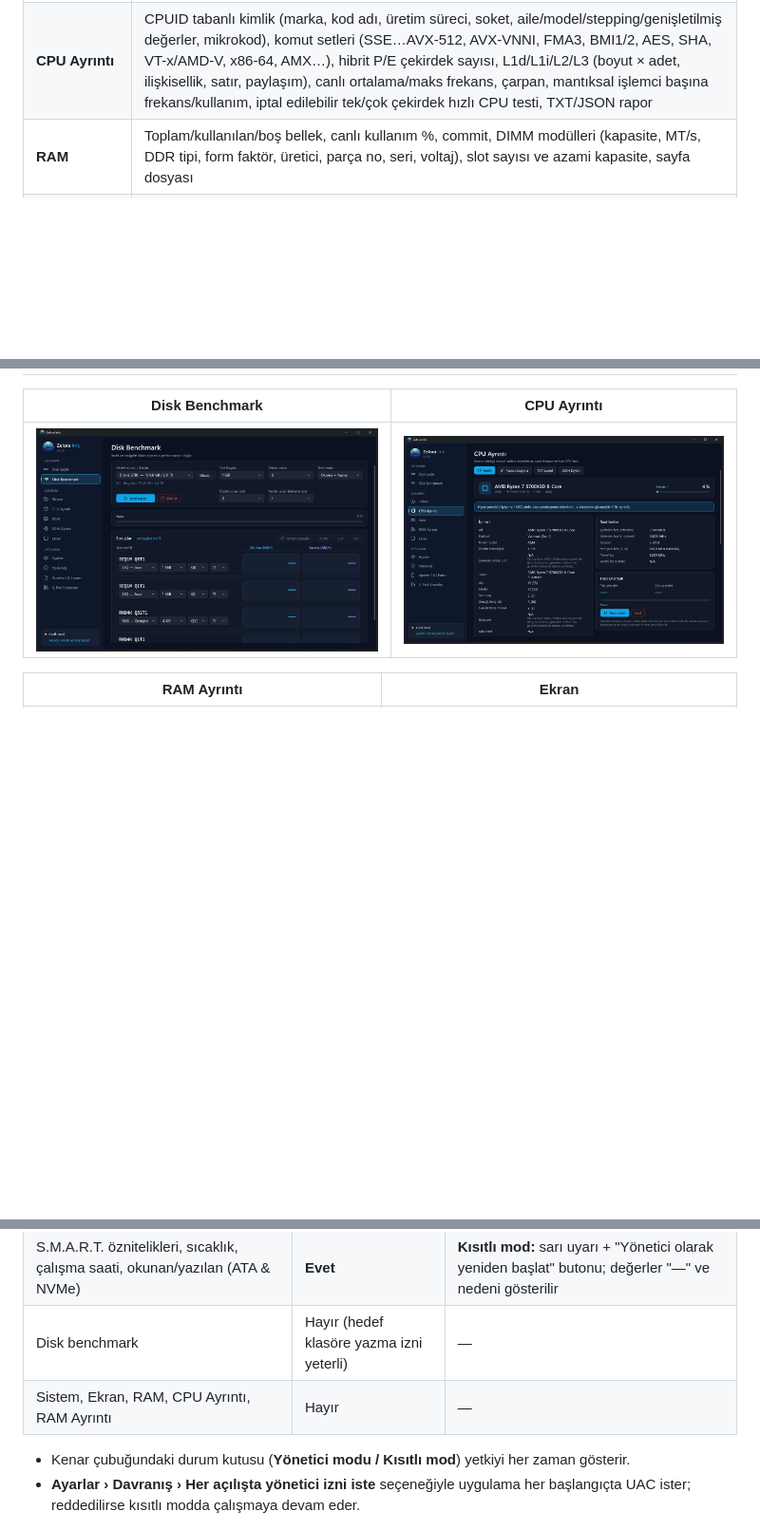
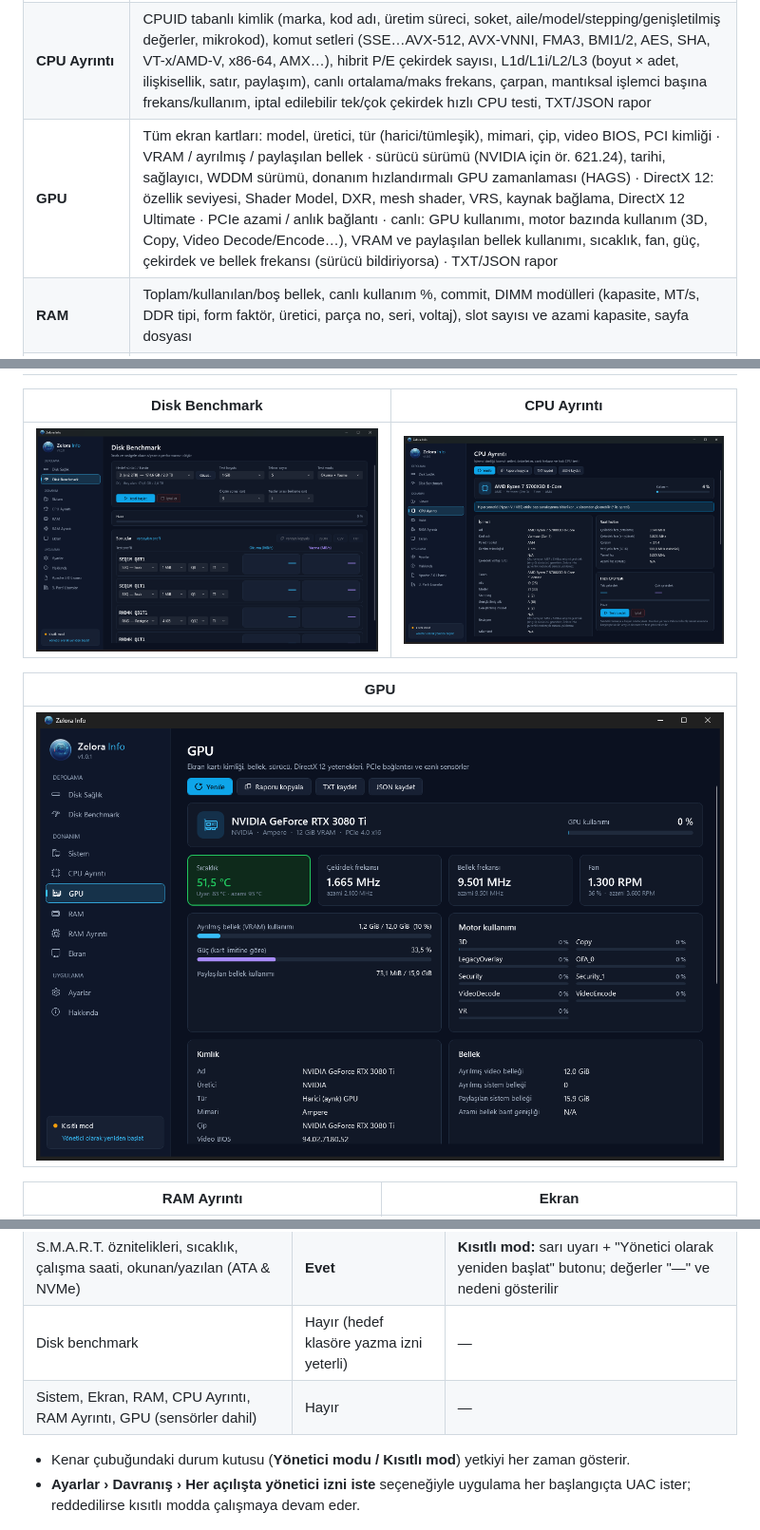
Before and after one commit to ozgunsero/ZeloraInfo, a Markdown page: README.md, 3 parts joined by grey strips. Shown at 95% size. Drawn GitHub-style; pictures changed too: docs/images/screenshots/gpu.png (added); blank space fills up the shorter version.

```diff
--- a/README.md
+++ b/README.md
@@ -40,6 +40,7 @@
 | **Disk Benchmark** | Sürücü/klasör seçimi, `SEQ` / `RND` testleri, blok boyutu (4 KiB – 8 MiB), kuyruk derinliği (Q1–Q128), iş parçacığı (T1–T16), test boyutu (16 MiB – 64 GiB), tekrar, ölçüm süresi, canlı ilerleme ve iptal, MB/s + IOPS + ortalama gecikme, panoya kopyalama ve JSON / CSV / TXT dışa aktarma, sistem diski uyarısı, geçici dosyaların her durumda temizlenmesi |
 | **Sistem** | İşletim sistemi (ad, özellik güncellemesi, sürüm, yapı, mimari), bilgisayar/kullanıcı adı, çalışma süresi, son yeniden başlatma, UEFI/BIOS ve Güvenli Önyükleme, CPU (model, çekirdek/iş parçacığı, temel/anlık hız, canlı kullanım, önbellek), anakart & BIOS, ekran kartları (sürücü, tam 64-bit VRAM) |
 | **CPU Ayrıntı** | CPUID tabanlı kimlik (marka, kod adı, üretim süreci, soket, aile/model/stepping/genişletilmiş değerler, mikrokod), komut setleri (SSE…AVX-512, AVX-VNNI, FMA3, BMI1/2, AES, SHA, VT-x/AMD-V, x86-64, AMX…), hibrit P/E çekirdek sayısı, L1d/L1i/L2/L3 (boyut × adet, ilişkisellik, satır, paylaşım), canlı ortalama/maks frekans, çarpan, mantıksal işlemci başına frekans/kullanım, iptal edilebilir tek/çok çekirdek hızlı CPU testi, TXT/JSON rapor |
+| **GPU** | Tüm ekran kartları: model, üretici, tür (harici/tümleşik), mimari, çip, video BIOS, PCI kimliği · VRAM / ayrılmış / paylaşılan bellek · sürücü sürümü (NVIDIA için ör. 621.24), tarihi, sağlayıcı, WDDM sürümü, donanım hızlandırmalı GPU zamanlaması (HAGS) · DirectX 12: özellik seviyesi, Shader Model, DXR, mesh shader, VRS, kaynak bağlama, DirectX 12 Ultimate · PCIe azami / anlık bağlantı · canlı: GPU kullanımı, motor bazında kullanım (3D, Copy, Video Decode/Encode…), VRAM ve paylaşılan bellek kullanımı, sıcaklık, fan, güç, çekirdek ve bellek frekansı (sürücü bildiriyorsa) · TXT/JSON rapor |
 | **RAM** | Toplam/kullanılan/boş bellek, canlı kullanım %, commit, DIMM modülleri (kapasite, MT/s, DDR tipi, form faktör, üretici, parça no, seri, voltaj), slot sayısı ve azami kapasite, sayfa dosyası |
 | **RAM Ayrıntı** | Ham SMBIOS (tip 16/17) ile boş slotlar dahil tüm slotlar, bellek tipi, kanal modu (Single/Dual/Quad… — slot etiketlerinden çıkarım), DRAM frekansı ve etkin MT/s, ECC, rank, veri/toplam genişlik, min/maks/yapılandırılmış voltaj (VDD), zamanlamalar bölümü (bkz. [sınırlamalar](#sınırlamalar)), seri numarası maskeleme, TXT/JSON rapor |
 | **Ekran** | Tüm monitörler, birincil ekran, aktif ve önerilen (yerel) çözünürlük, yenileme hızı ve azami Hz, DPI / ölçekleme %, renk derinliği ve bit/kanal, HDR (destek/durum), fiziksel boyut ve diyagonal, en-boy oranı, yönlendirme, bağlantı tipi (HDMI/DP/eDP…), sanal masaüstü ve çalışma alanı koordinatları |
@@ -58,6 +59,10 @@ Ek olarak:
 | Disk Benchmark | CPU Ayrıntı |
 |---|---|
 | ![Benchmark](docs/images/screenshots/benchmark.png) | ![CPU](docs/images/screenshots/cpu-details.png) |
+
+| GPU |
+|---|
+| ![GPU](docs/images/screenshots/gpu.png) |
 
 | RAM Ayrıntı | Ekran |
 |---|---|
@@ -102,7 +107,7 @@ Uygulama **yönetici izni istemeden** (`asInvoker`) açılır ve gerekmeyen hiç
 | Disk listesi, model, kapasite, Windows sağlık durumu | Hayır | — |
 | S.M.A.R.T. öznitelikleri, sıcaklık, çalışma saati, okunan/yazılan (ATA & NVMe) | **Evet** | **Kısıtlı mod:** sarı uyarı + "Yönetici olarak yeniden başlat" butonu; değerler "—" ve nedeni gösterilir |
 | Disk benchmark | Hayır (hedef klasöre yazma izni yeterli) | — |
-| Sistem, Ekran, RAM, CPU Ayrıntı, RAM Ayrıntı | Hayır | — |
+| Sistem, Ekran, RAM, CPU Ayrıntı, RAM Ayrıntı, GPU (sensörler dahil) | Hayır | — |
 
 - Kenar çubuğundaki durum kutusu (**Yönetici modu / Kısıtlı mod**) yetkiyi her zaman gösterir.
 - **Ayarlar › Davranış › Her açılışta yönetici izni iste** seçeneğiyle uygulama her başlangıçta UAC ister; reddedilirse kısıtlı modda çalışmaya devam eder.
```
Also changed, not shown: other parts of README.md (+2 -0 lines), 16 other files.
